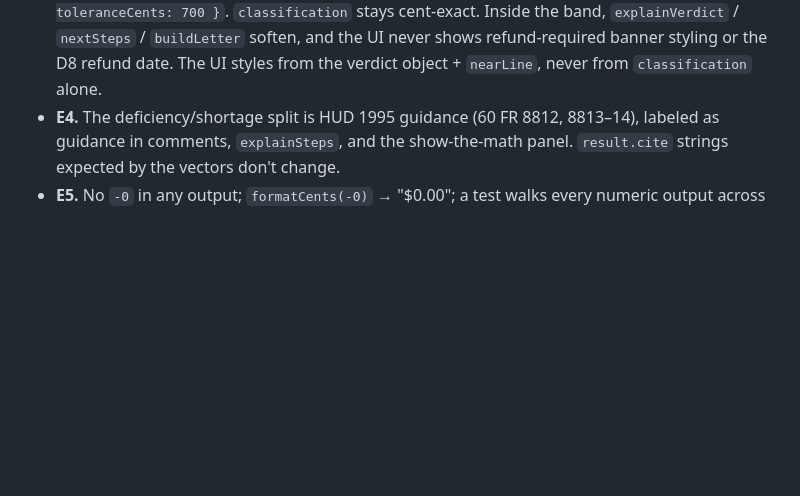
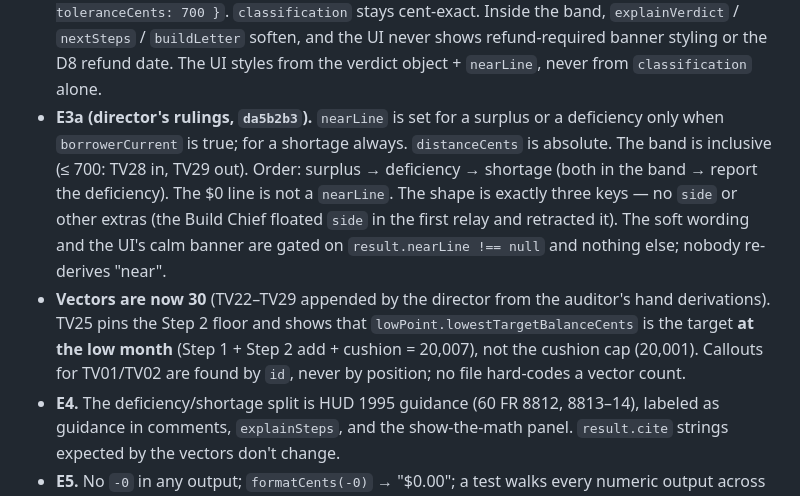
Before and after one commit to VihaanKommireddy/escrowscope, a Markdown page: docs/BUILD-CONTRACT.md, the part around the change. GitHub-like rendering; blank space fills up the shorter version.

```diff
--- a/docs/BUILD-CONTRACT.md
+++ b/docs/BUILD-CONTRACT.md
@@ -177,6 +177,20 @@ everywhere; conversion to escrow-year order happens in `readInputs` only.
   `buildLetter` soften, and the UI never shows refund-required banner styling
   or the D8 refund date. The UI styles from the verdict object + `nearLine`,
   never from `classification` alone.
+- **E3a (director's rulings, `da5b2b3`).** `nearLine` is set for a surplus or a
+  deficiency only when `borrowerCurrent` is true; for a shortage always.
+  `distanceCents` is absolute. The band is inclusive (≤ 700: TV28 in, TV29 out).
+  Order: surplus → deficiency → shortage (both in the band → report the
+  deficiency). The $0 line is not a `nearLine`. The shape is exactly three keys
+  — no `side` or other extras (the Build Chief floated `side` in the first
+  relay and retracted it). The soft wording and the UI's calm banner are gated
+  on `result.nearLine !== null` and nothing else; nobody re-derives "near".
+- **Vectors are now 30** (TV22–TV29 appended by the director from the auditor's
+  hand derivations). TV25 pins the Step 2 floor and shows that
+  `lowPoint.lowestTargetBalanceCents` is the target **at the low month**
+  (Step 1 + Step 2 add + cushion = 20,007), not the cushion cap (20,001).
+  Callouts for TV01/TV02 are found by `id`, never by position; no file
+  hard-codes a vector count.
 - **E4.** The deficiency/shortage split is HUD 1995 guidance (60 FR 8812,
   8813–14), labeled as guidance in comments, `explainSteps`, and the
   show-the-math panel. `result.cite` strings expected by the vectors don't change.
```
Also changed, not shown: BUILD-LOG.md (+7 -0 lines).
